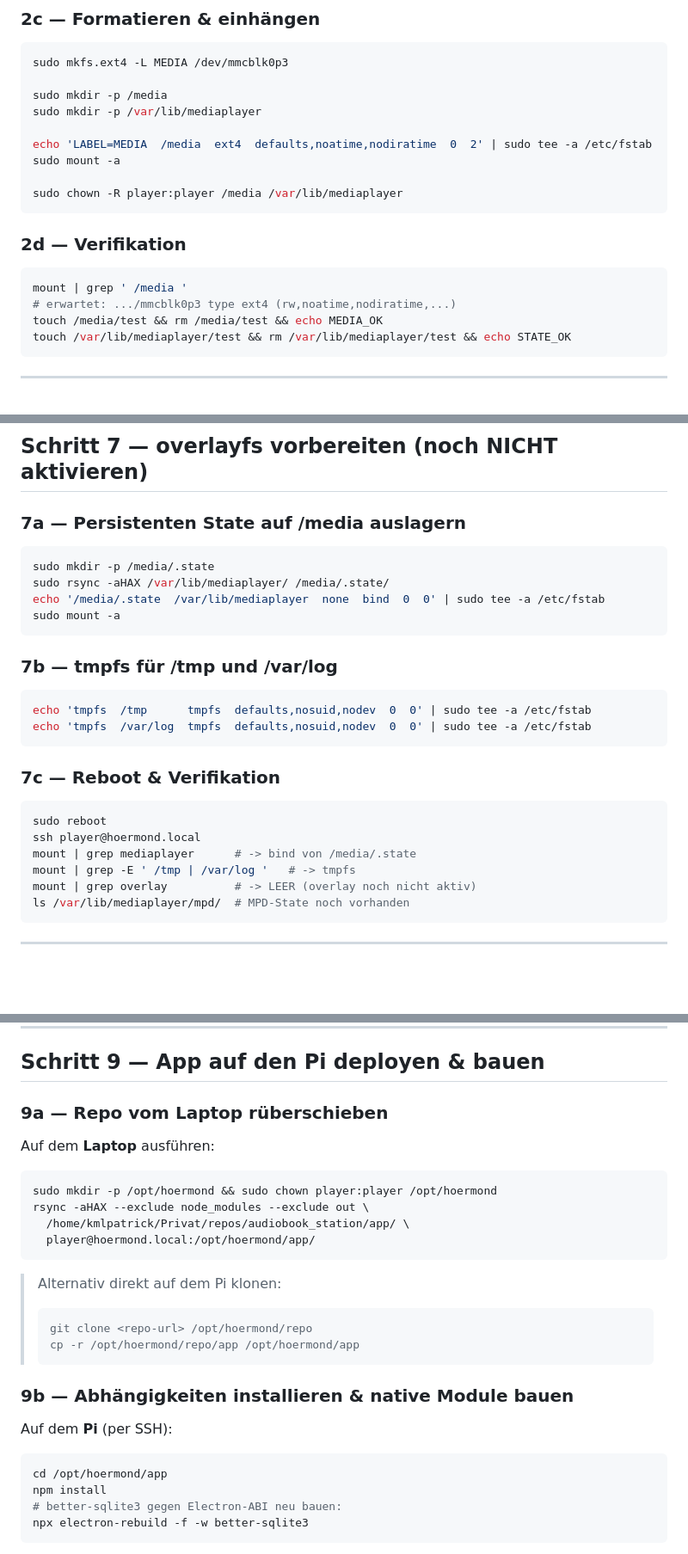
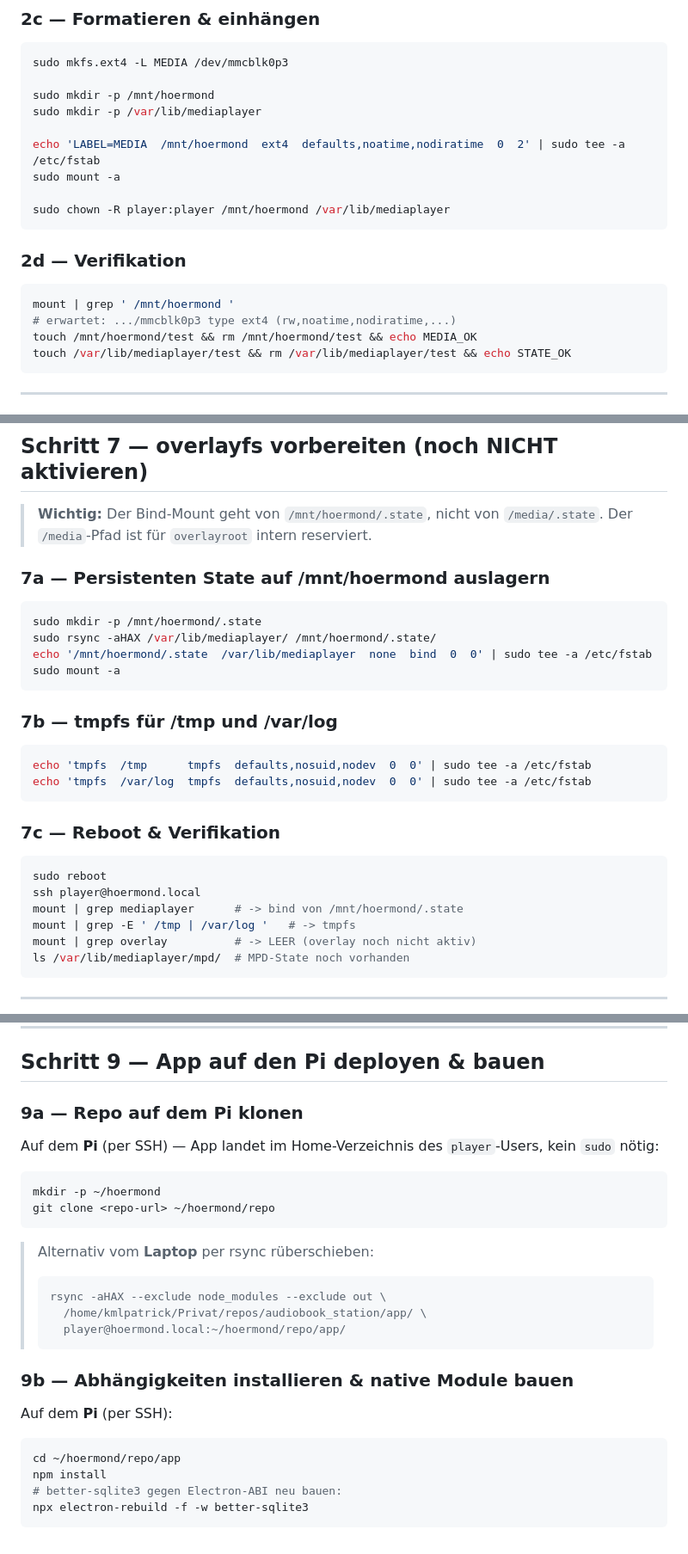
Before and after one commit to krausp86/audiobook_station, a Markdown page: tasks/m1-pi-setup.md, 3 parts joined by grey strips. Shown at 86% size. GitHub-like rendering; blank space fills up the shorter version.

Commit message:
user aceptance testing done

````diff
--- a/tasks/m1-pi-setup.md
+++ b/tasks/m1-pi-setup.md
@@ -119,21 +124,21 @@ lsblk   # neue Partition, z. B. mmcblk0p3, sichtbar
 ```bash
 sudo mkfs.ext4 -L MEDIA /dev/mmcblk0p3
 
-sudo mkdir -p /media
+sudo mkdir -p /mnt/hoermond
 sudo mkdir -p /var/lib/mediaplayer
 
-echo 'LABEL=MEDIA  /media  ext4  defaults,noatime,nodiratime  0  2' | sudo tee -a /etc/fstab
+echo 'LABEL=MEDIA  /mnt/hoermond  ext4  defaults,noatime,nodiratime  0  2' | sudo tee -a /etc/fstab
 sudo mount -a
 
-sudo chown -R player:player /media /var/lib/mediaplayer
+sudo chown -R player:player /mnt/hoermond /var/lib/mediaplayer
 ```
 
 ### 2d — Verifikation
 
 ```bash
-mount | grep ' /media '
+mount | grep ' /mnt/hoermond '
 # erwartet: .../mmcblk0p3 type ext4 (rw,noatime,nodiratime,...)
-touch /media/test && rm /media/test && echo MEDIA_OK
+touch /mnt/hoermond/test && rm /mnt/hoermond/test && echo MEDIA_OK
 touch /var/lib/mediaplayer/test && rm /var/lib/mediaplayer/test && echo STATE_OK
 ```
 
@@ -336,12 +341,15 @@ Reboot, Stoppuhr messen: Ziel < 60s bis sichtbarer Screen.
 
 ## Schritt 7 — overlayfs vorbereiten (noch NICHT aktivieren)
 
-### 7a — Persistenten State auf /media auslagern
+> **Wichtig:** Der Bind-Mount geht von `/mnt/hoermond/.state`, nicht von
+> `/media/.state`. Der `/media`-Pfad ist für `overlayroot` intern reserviert.
+
+### 7a — Persistenten State auf /mnt/hoermond auslagern
 
 ```bash
-sudo mkdir -p /media/.state
-sudo rsync -aHAX /var/lib/mediaplayer/ /media/.state/
-echo '/media/.state  /var/lib/mediaplayer  none  bind  0  0' | sudo tee -a /etc/fstab
+sudo mkdir -p /mnt/hoermond/.state
+sudo rsync -aHAX /var/lib/mediaplayer/ /mnt/hoermond/.state/
+echo '/mnt/hoermond/.state  /var/lib/mediaplayer  none  bind  0  0' | sudo tee -a /etc/fstab
 sudo mount -a
 ```
 
@@ -357,7 +365,7 @@ echo 'tmpfs  /var/log  tmpfs  defaults,nosuid,nodev  0  0' | sudo tee -a /etc/fs
 ```bash
 sudo reboot
 ssh player@hoermond.local
-mount | grep mediaplayer      # -> bind von /media/.state
+mount | grep mediaplayer      # -> bind von /mnt/hoermond/.state
 mount | grep -E ' /tmp | /var/log '   # -> tmpfs
 mount | grep overlay          # -> LEER (overlay noch nicht aktiv)
 ls /var/lib/mediaplayer/mpd/  # MPD-State noch vorhanden
@@ -381,21 +389,21 @@ npm --version
 
 ## Schritt 9 — App auf den Pi deployen & bauen
 
-### 9a — Repo vom Laptop rüberschieben
+### 9a — Repo auf dem Pi klonen
 
-Auf dem **Laptop** ausführen:
+Auf dem **Pi** (per SSH) — App landet im Home-Verzeichnis des `player`-Users,
+kein `sudo` nötig:
 
 ```bash
-sudo mkdir -p /opt/hoermond && sudo chown player:player /opt/hoermond
-rsync -aHAX --exclude node_modules --exclude out \
-  /home/kmlpatrick/Privat/repos/audiobook_station/app/ \
-  player@hoermond.local:/opt/hoermond/app/
+mkdir -p ~/hoermond
+git clone <repo-url> ~/hoermond/repo
 ```
 
-> Alternativ direkt auf dem Pi klonen:
+> Alternativ vom **Laptop** per rsync rüberschieben:
 > ```bash
-> git clone <repo-url> /opt/hoermond/repo
-> cp -r /opt/hoermond/repo/app /opt/hoermond/app
+> rsync -aHAX --exclude node_modules --exclude out \
+>   /home/kmlpatrick/Privat/repos/audiobook_station/app/ \
+>   player@hoermond.local:~/hoermond/repo/app/
 > ```
 
 ### 9b — Abhängigkeiten installieren & native Module bauen
@@ -403,7 +411,7 @@ rsync -aHAX --exclude node_modules --exclude out \
 Auf dem **Pi** (per SSH):
 
 ```bash
-cd /opt/hoermond/app
+cd ~/hoermond/repo/app
 npm install
 # better-sqlite3 gegen Electron-ABI neu bauen:
 npx electron-rebuild -f -w better-sqlite3
````
Also changed, not shown: other parts of tasks/m1-pi-setup.md (+9 -4 lines), tasks/m1-acceptance-test.md (+73 -56 lines).
